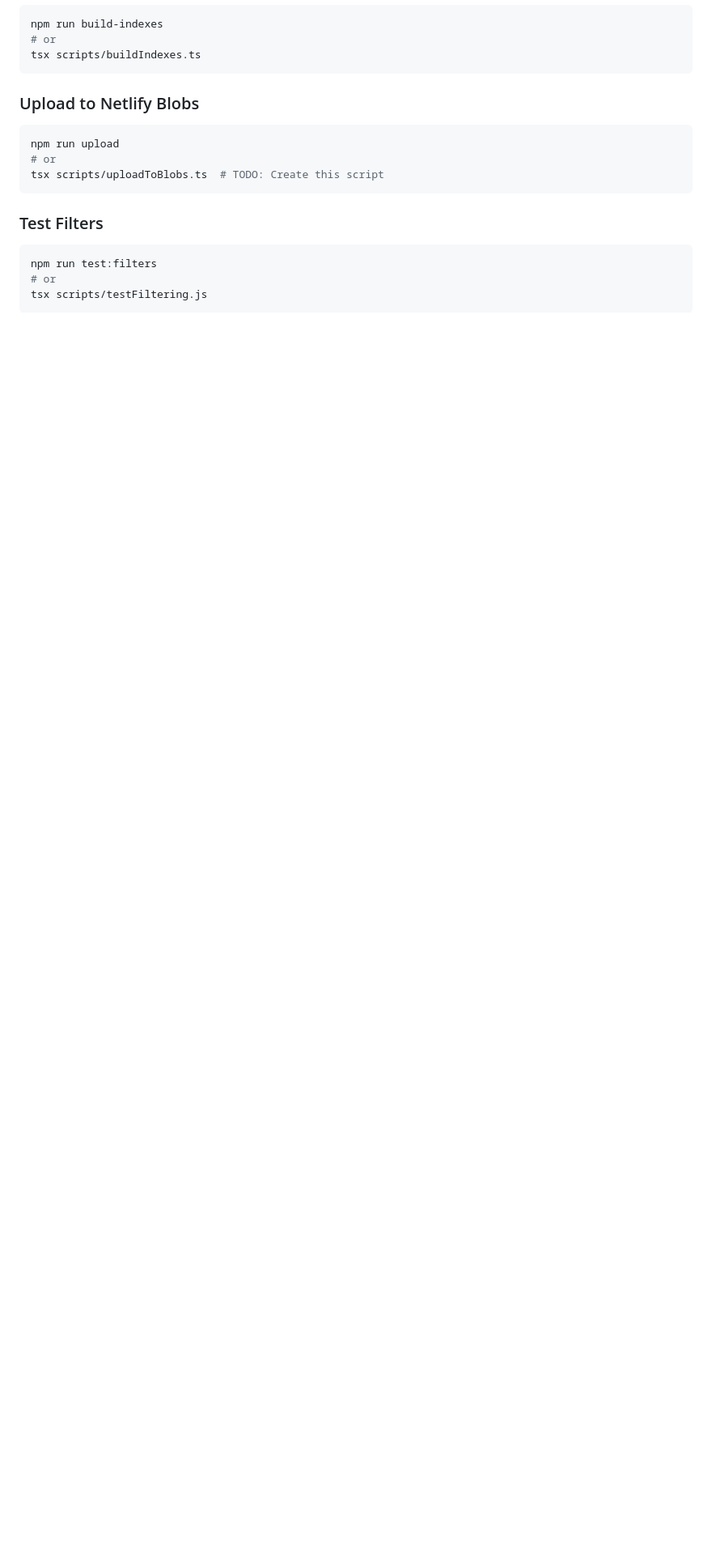
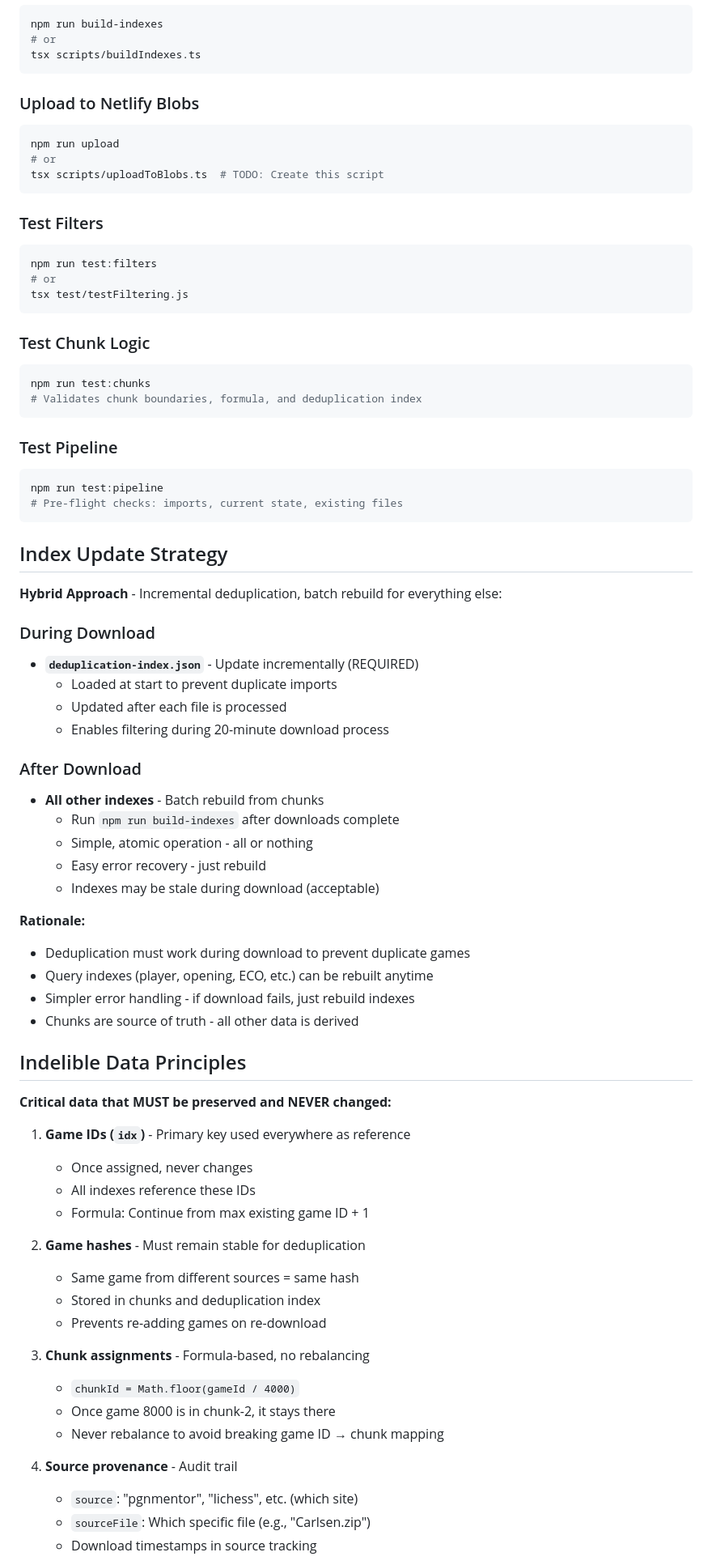
Before and after one commit to JeffML/fensterchess.tooling, a Markdown page: .github/copilot-instructions.md, the part around one of its changes. Shown at 81% size. GitHub-like rendering; blank space fills up the shorter version.

````diff
--- a/.github/copilot-instructions.md
+++ b/.github/copilot-instructions.md
@@ -251,5 +273,69 @@ tsx scripts/uploadToBlobs.ts  # TODO: Create this script
 ```bash
 npm run test:filters
 # or
-tsx scripts/testFiltering.js
+tsx test/testFiltering.js
 ```
+
+### Test Chunk Logic
+
+```bash
+npm run test:chunks
+# Validates chunk boundaries, formula, and deduplication index
+```
+
+### Test Pipeline
+
+```bash
+npm run test:pipeline
+# Pre-flight checks: imports, current state, existing files
+```
+
+## Index Update Strategy
+
+**Hybrid Approach** - Incremental deduplication, batch rebuild for everything else:
+
+### During Download
+
+- **`deduplication-index.json`** - Update incrementally (REQUIRED)
+  - Loaded at start to prevent duplicate imports
+  - Updated after each file is processed
+  - Enables filtering during 20-minute download process
+
+### After Download
+
+- **All other indexes** - Batch rebuild from chunks
+  - Run `npm run build-indexes` after downloads complete
+  - Simple, atomic operation - all or nothing
+  - Easy error recovery - just rebuild
+  - Indexes may be stale during download (acceptable)
+
+**Rationale:**
+- Deduplication must work during download to prevent duplicate games
+- Query indexes (player, opening, ECO, etc.) can be rebuilt anytime
+- Simpler error handling - if download fails, just rebuild indexes
+- Chunks are source of truth - all other data is derived
+
+## Indelible Data Principles
+
+**Critical data that MUST be preserved and NEVER changed:**
+
+1. **Game IDs (`idx`)** - Primary key used everywhere as reference
+   - Once assigned, never changes
+   - All indexes reference these IDs
+   - Formula: Continue from max existing game ID + 1
+
+2. **Game hashes** - Must remain stable for deduplication
+   - Same game from different sources = same hash
+   - Stored in chunks and deduplication index
+   - Prevents re-adding games on re-download
+
+3. **Chunk assignments** - Formula-based, no rebalancing
+   - `chunkId = Math.floor(gameId / 4000)`
+   - Once game 8000 is in chunk-2, it stays there
+   - Never rebalance to avoid breaking game ID → chunk mapping
+
+4. **Source provenance** - Audit trail
+   - `source`: "pgnmentor", "lichess", etc. (which site)
+   - `sourceFile`: Which specific file (e.g., "Carlsen.zip")
+   - Download timestamps in source tracking
+
````
Also changed, not shown: other parts of .github/copilot-instructions.md (+169 -35 lines).
